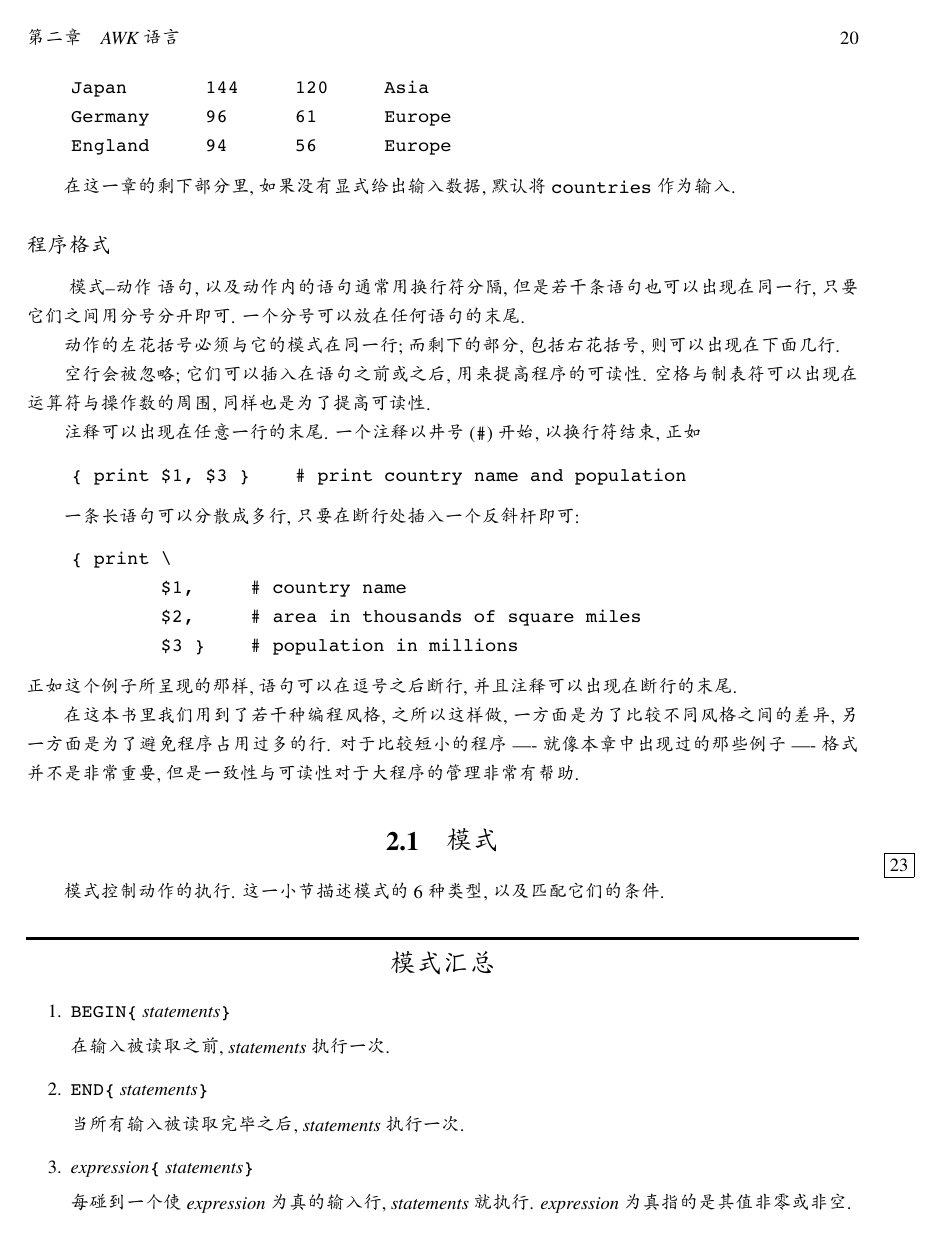
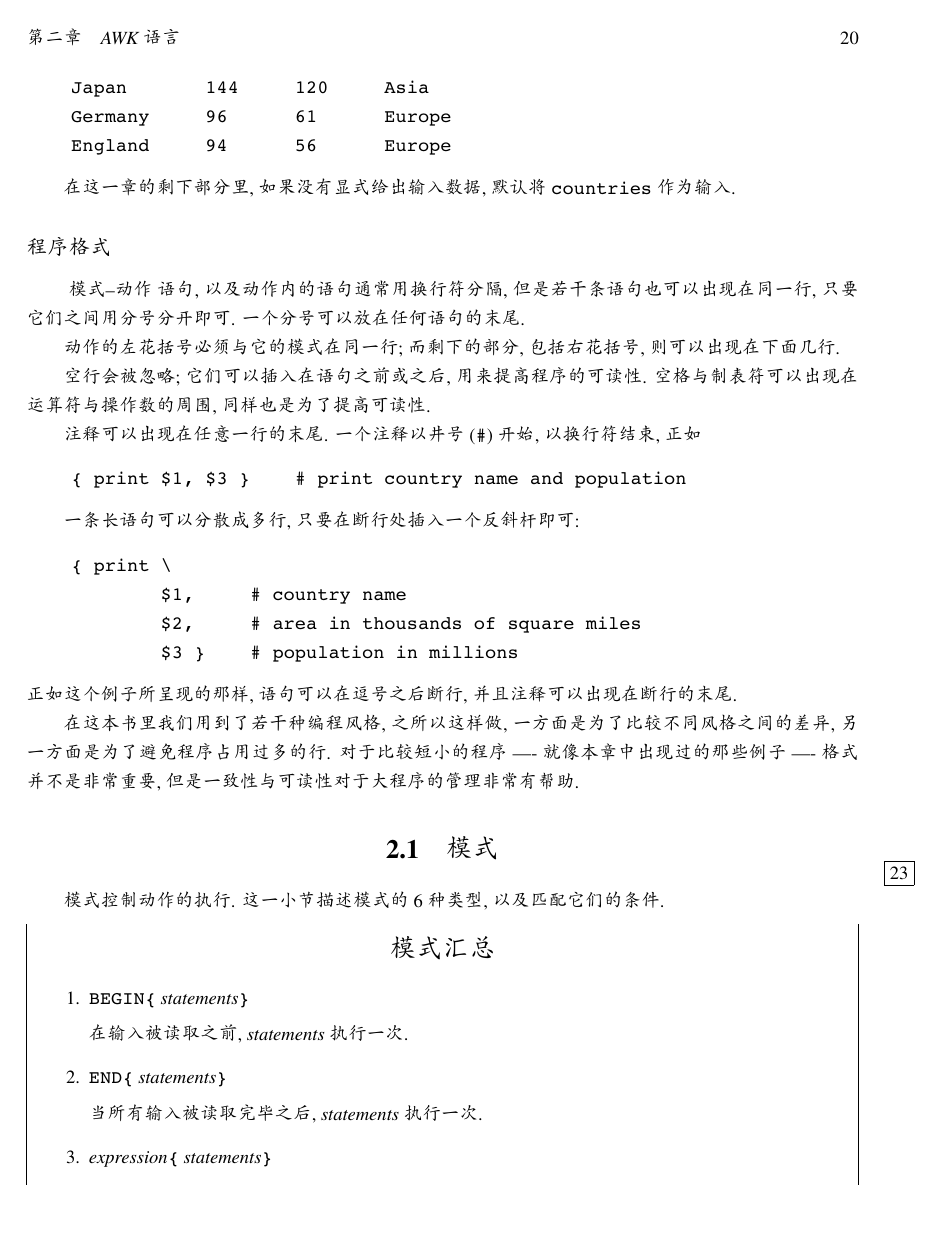
Before and after one commit to wuzhouhui/awk, a LaTeX book (awk.tex, which reads preamble.tex): page 25 of 125. Compiled offline with XeLaTeX; a missing font is replaced by an installed copy or a similar font.

Commit message:
使于 mdframed 宏包重新定义 summary 环境.
由于 summary 环境是用 mdframed 宏包定义的, 根据错误信息提示, 在 mdframed
环境内不能出现 marginpar 命令, 所以需要将原来在 summary 环境内的
marginpar 移到环境外.

```diff
--- a/preamble.tex
+++ b/preamble.tex
@@ -23,6 +23,8 @@
 \usepackage{pifont}
 % 一页结束时, 脚注编号清零
 \usepackage[perpage]{footmisc}
+% summary 的边框
+\usepackage{mdframed}
 
 % 脚注编号带圈
 \renewcommand\thefootnote{\ding{\numexpr171+\value{footnote}}}
@@ -93,19 +95,14 @@
 
 % environment for summary
 % TODO: 使用 mdframed 定义 summary
+\newmdenv{summaryframe}
 \newenvironment{summary}[1]
 {
-    \begin{center}
-        \rule{\textwidth}{2.0pt}
-    \end{center}
-    \vspace{-2.0em}
+    \begin{summaryframe}
     \begin{center} \Large{#1} \end{center}%
 }
 {
-    \vspace{-1.2em}
-    \begin{center}
-        \rule{\textwidth}{2.0pt}
-    \end{center}
+    \end{summaryframe}
 }
 
 % term in English
```
Also changed, not shown: the_awk_language.tex (+1 -1 lines).
